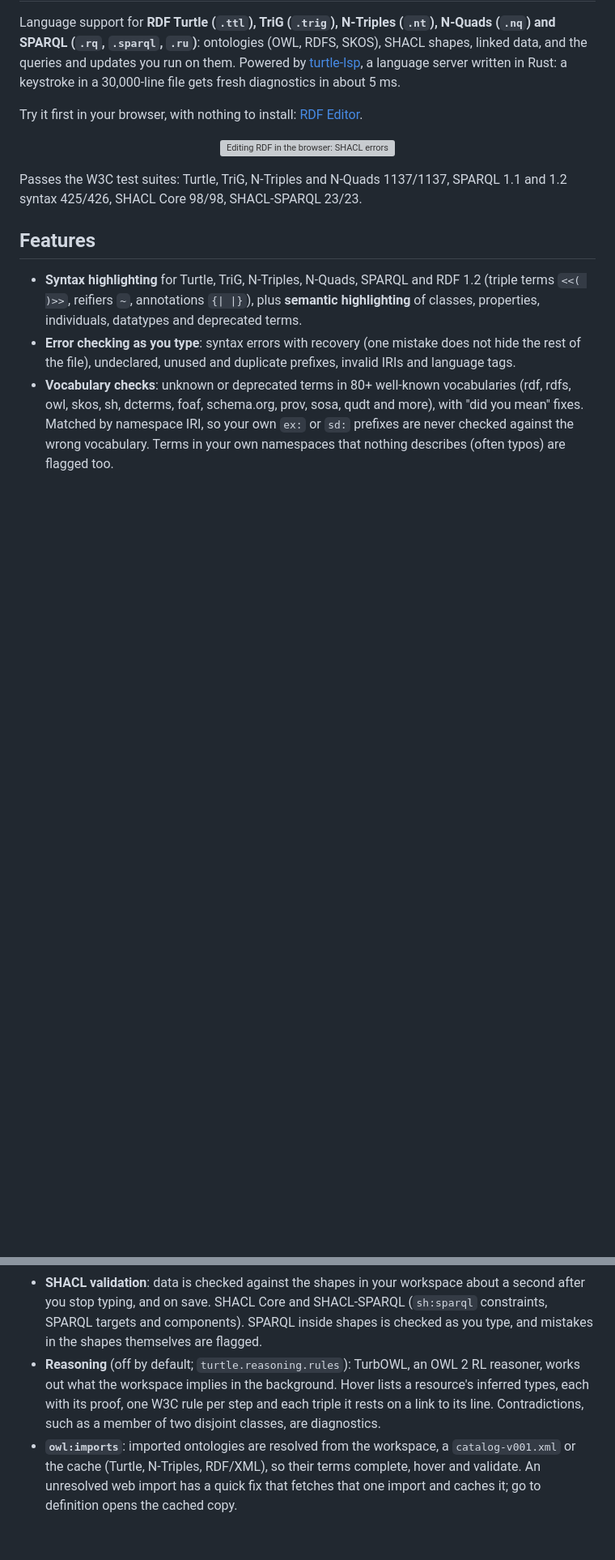
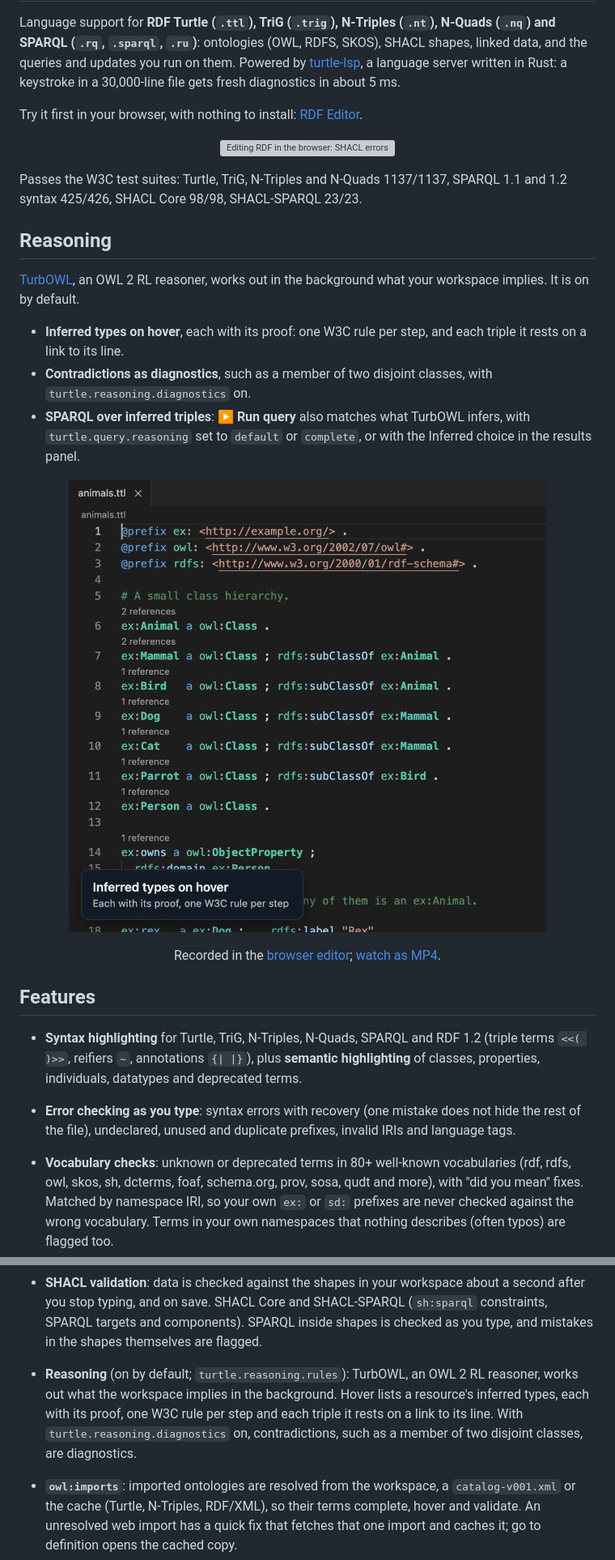
Before and after one commit to abhishekkundu25/turtle-lsp, a Markdown page: editors/vscode/README.md, 2 parts joined by grey strips. Shown at 81% size. Rendered like a GitHub page; pictures changed too: assets/hover-proof.gif (added); blank space fills up the shorter version; grey boxes are pictures that could not be loaded.

```diff
--- a/editors/vscode/README.md
+++ b/editors/vscode/README.md
@@ -16,13 +16,26 @@ Try it first in your browser, with nothing to install: [RDF Editor](https://abhi
 Passes the W3C test suites: Turtle, TriG, N-Triples and N-Quads 1137/1137,
 SPARQL 1.1 and 1.2 syntax 425/426, SHACL Core 98/98, SHACL-SPARQL 23/23.
 
+## Reasoning
+
+[TurbOWL](https://github.com/abhishekkundu25/turbowl), an OWL 2 RL reasoner,
+works out in the background what your workspace implies. It is on by default.
+
+- **Inferred types on hover**, each with its proof: one W3C rule per step, and each triple it rests on a link to its line.
+- **Contradictions as diagnostics**, such as a member of two disjoint classes, with `turtle.reasoning.diagnostics` on.
+- **SPARQL over inferred triples**: **▶ Run query** also matches what TurbOWL infers, with `turtle.query.reasoning` set to `default` or `complete`, or with the Inferred choice in the results panel.
+
+<p align="center"><img src="https://raw.githubusercontent.com/abhishekkundu25/turtle-lsp/main/assets/hover-proof.gif" alt="Hovering ex:rex in a Turtle file: its inferred types ex:Mammal and ex:Animal, each proved by the W3C rule cax-sco from triples linked to their lines; then ex:alice, an ex:Person by the domain of ex:owns, and a click on a proof's link that goes to its line" width="760"></p>
+
+<p align="center">Recorded in the <a href="https://abhishekkundu25.github.io/turtle-lsp/">browser editor</a>; <a href="https://raw.githubusercontent.com/abhishekkundu25/turtle-lsp/main/assets/hover-proof.mp4">watch as MP4</a>.</p>
+
 ## Features
 
 - **Syntax highlighting** for Turtle, TriG, N-Triples, N-Quads, SPARQL and RDF 1.2 (triple terms `<<( )>>`, reifiers `~`, annotations `{| |}`), plus **semantic highlighting** of classes, properties, individuals, datatypes and deprecated terms.
 - **Error checking as you type**: syntax errors with recovery (one mistake does not hide the rest of the file), undeclared, unused and duplicate prefixes, invalid IRIs and language tags.
 - **Vocabulary checks**: unknown or deprecated terms in 80+ well-known vocabularies (rdf, rdfs, owl, skos, sh, dcterms, foaf, schema.org, prov, sosa, qudt and more), with "did you mean" fixes. Matched by namespace IRI, so your own `ex:` or `sd:` prefixes are never checked against the wrong vocabulary. Terms in your own namespaces that nothing describes (often typos) are flagged too.
 - **SHACL validation**: data is checked against the shapes in your workspace about a second after you stop typing, and on save. SHACL Core and SHACL-SPARQL (`sh:sparql` constraints, SPARQL targets and components). SPARQL inside shapes is checked as you type, and mistakes in the shapes themselves are flagged.
-- **Reasoning** (off by default; `turtle.reasoning.rules`): TurbOWL, an OWL 2 RL reasoner, works out what the workspace implies in the background. Hover lists a resource's inferred types, each with its proof, one W3C rule per step and each triple it rests on a link to its line. Contradictions, such as a member of two disjoint classes, are diagnostics.
+- **Reasoning** (on by default; `turtle.reasoning.rules`): TurbOWL, an OWL 2 RL reasoner, works out what the workspace implies in the background. Hover lists a resource's inferred types, each with its proof, one W3C rule per step and each triple it rests on a link to its line. With `turtle.reasoning.diagnostics` on, contradictions, such as a member of two disjoint classes, are diagnostics.
 - **`owl:imports`**: imported ontologies are resolved from the workspace, a `catalog-v001.xml` or the cache (Turtle, N-Triples, RDF/XML), so their terms complete, hover and validate. An unresolved web import has a quick fix that fetches that one import and caches it; go to definition opens the cached copy.
 - **Completion** of prefixes and terms; type `Pers` to get `foaf:Person`. Classes come first after `a`, properties in predicate position; properties your SHACL shapes require or whose `rdfs:domain` fits come first, and `sh:in` values are offered. Accepting a term adds its `@prefix` line for you.
 - **Hover** with label, comment, types and where a resource is described; **label inlay hints** for opaque IRIs.
```
Also changed, not shown: other parts of editors/vscode/README.md (+12 -2 lines), CHANGELOG.md (+15 -0 lines), README.md (+21 -0 lines), assets/sparql-reasoning.gif (added), 6 other files.
